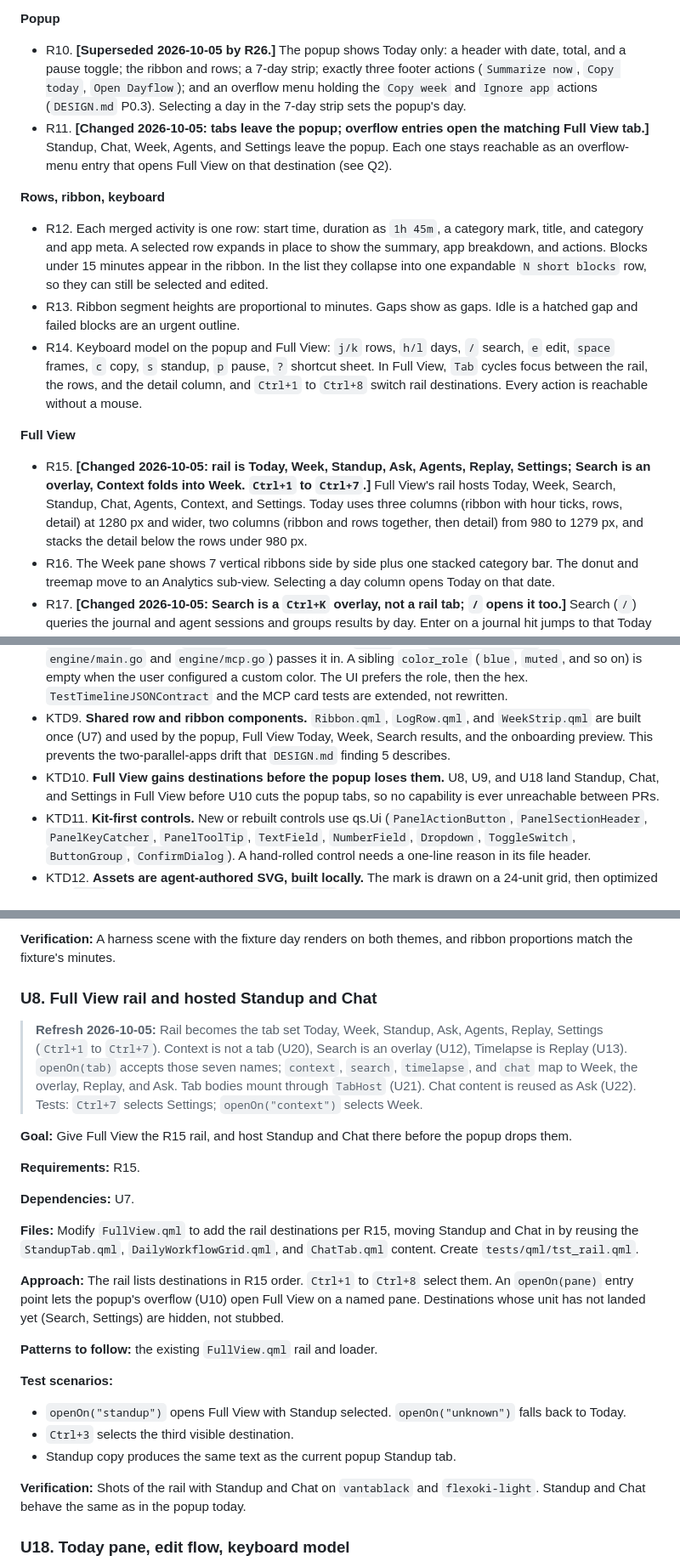
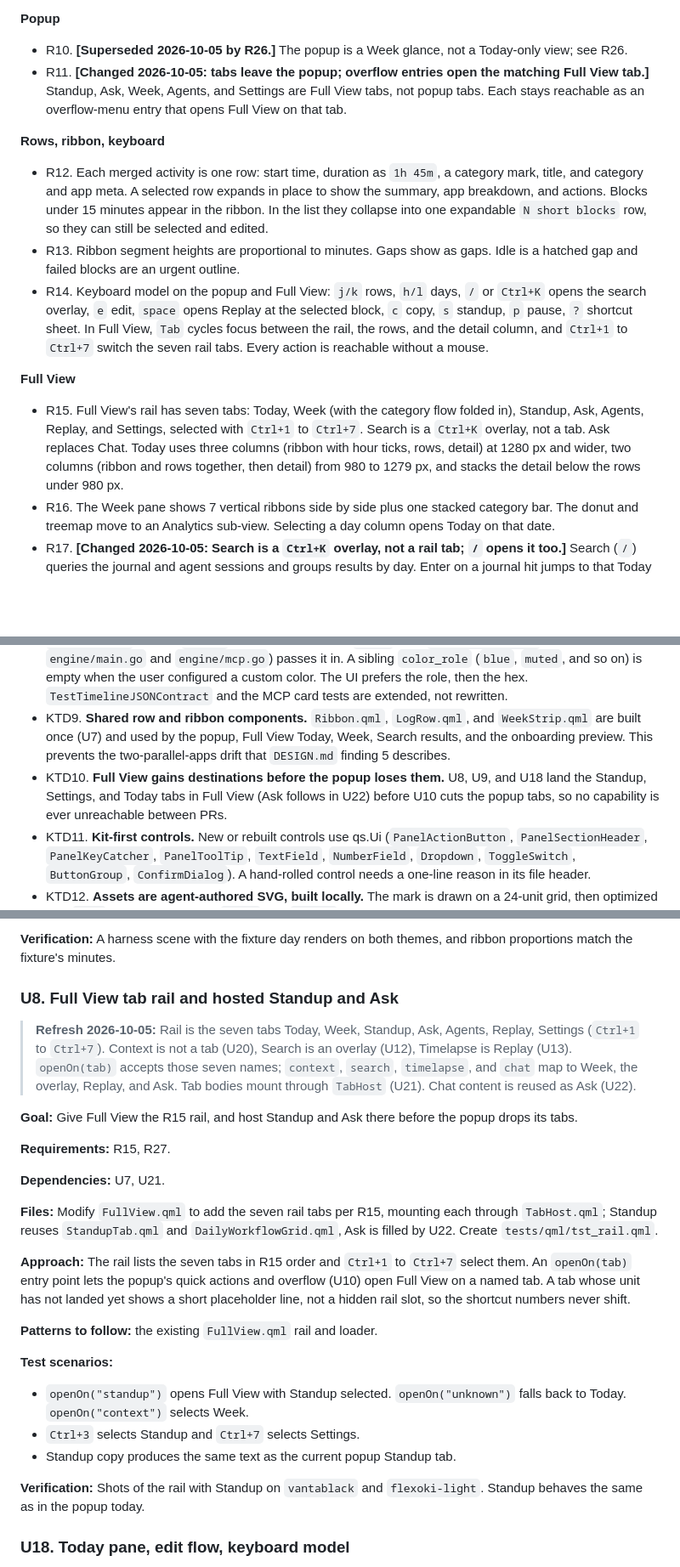
Before and after one commit to duketopceo/dayflow-linux, a Markdown page: docs/plans/2026-10-02-2315-feat-ribbon-log-ui-redesign-plan.md, 3 parts joined by grey strips. Shown at 85% size. Drawn GitHub-style; blank space fills up the shorter version.

```diff
--- a/docs/plans/2026-10-02-2315-feat-ribbon-log-ui-redesign-plan.md
+++ b/docs/plans/2026-10-02-2315-feat-ribbon-log-ui-redesign-plan.md
@@ -59,18 +59,18 @@ The audit in `DESIGN.md` section 2 found five cross-cutting failures. About 28 l
 
 **Popup**
 
-- R10. **[Superseded 2026-10-05 by R26.]** The popup shows Today only: a header with date, total, and a pause toggle; the ribbon and rows; a 7-day strip; exactly three footer actions (`Summarize now`, `Copy today`, `Open Dayflow`); and an overflow menu holding the `Copy week` and `Ignore app` actions (`DESIGN.md` P0.3). Selecting a day in the 7-day strip sets the popup's day.
-- R11. **[Changed 2026-10-05: tabs leave the popup; overflow entries open the matching Full View tab.]** Standup, Chat, Week, Agents, and Settings leave the popup. Each one stays reachable as an overflow-menu entry that opens Full View on that destination (see Q2).
+- R10. **[Superseded 2026-10-05 by R26.]** The popup is a Week glance, not a Today-only view; see R26.
+- R11. **[Changed 2026-10-05: tabs leave the popup; overflow entries open the matching Full View tab.]** Standup, Ask, Week, Agents, and Settings are Full View tabs, not popup tabs. Each stays reachable as an overflow-menu entry that opens Full View on that tab.
 
 **Rows, ribbon, keyboard**
 
 - R12. Each merged activity is one row: start time, duration as `1h 45m`, a category mark, title, and category and app meta. A selected row expands in place to show the summary, app breakdown, and actions. Blocks under 15 minutes appear in the ribbon. In the list they collapse into one expandable `N short blocks` row, so they can still be selected and edited.
 - R13. Ribbon segment heights are proportional to minutes. Gaps show as gaps. Idle is a hatched gap and failed blocks are an urgent outline.
-- R14. Keyboard model on the popup and Full View: `j/k` rows, `h/l` days, `/` search, `e` edit, `space` frames, `c` copy, `s` standup, `p` pause, `?` shortcut sheet. In Full View, `Tab` cycles focus between the rail, the rows, and the detail column, and `Ctrl+1` to `Ctrl+8` switch rail destinations. Every action is reachable without a mouse.
+- R14. Keyboard model on the popup and Full View: `j/k` rows, `h/l` days, `/` or `Ctrl+K` opens the search overlay, `e` edit, `space` opens Replay at the selected block, `c` copy, `s` standup, `p` pause, `?` shortcut sheet. In Full View, `Tab` cycles focus between the rail, the rows, and the detail column, and `Ctrl+1` to `Ctrl+7` switch the seven rail tabs. Every action is reachable without a mouse.
 
 **Full View**
 
-- R15. **[Changed 2026-10-05: rail is Today, Week, Standup, Ask, Agents, Replay, Settings; Search is an overlay, Context folds into Week. `Ctrl+1` to `Ctrl+7`.]** Full View's rail hosts Today, Week, Search, Standup, Chat, Agents, Context, and Settings. Today uses three columns (ribbon with hour ticks, rows, detail) at 1280 px and wider, two columns (ribbon and rows together, then detail) from 980 to 1279 px, and stacks the detail below the rows under 980 px.
+- R15. Full View's rail has seven tabs: Today, Week (with the category flow folded in), Standup, Ask, Agents, Replay, and Settings, selected with `Ctrl+1` to `Ctrl+7`. Search is a `Ctrl+K` overlay, not a tab. Ask replaces Chat. Today uses three columns (ribbon with hour ticks, rows, detail) at 1280 px and wider, two columns (ribbon and rows together, then detail) from 980 to 1279 px, and stacks the detail below the rows under 980 px.
 - R16. The Week pane shows 7 vertical ribbons side by side plus one stacked category bar. The donut and treemap move to an Analytics sub-view. Selecting a day column opens Today on that date.
 - R17. **[Changed 2026-10-05: Search is a `Ctrl+K` overlay, not a rail tab; `/` opens it too.]** Search (`/`) queries the journal and agent sessions and groups results by day. Enter on a journal hit jumps to that Today row, and Enter on an agent hit opens the Agents pane at that session.
 - R18. **[Changed 2026-10-05: the scrubber is the Replay tab; `space` on a Today row opens Replay at that block.]** Timelapse playback becomes a frame scrubber under the selected row. When `playback` is off, the scrubber shows a locked state that explains how to enable it.
@@ -151,7 +151,7 @@ The audit in `DESIGN.md` section 2 found five cross-cutting failures. About 28 l
 - KTD7. **Stall detection reuses `capture_state`.** `DESIGN.md` P0.2 proposed a new `stalled` field, but `printStatus` already emits `capture_state` with `recording`, `paused`, `locked`, or `down`, where `down` means no capture event within 3 capture intervals (minimum 60 s). The bar maps `down` to stalled. No engine change is needed for R8. R9's tooltip needs one additive engine change: `status --json` gains `today_minutes` and `last_block_end_ts`, which the bar formats on the UI side.
 - KTD8. **`color` and `color_role` are additive JSON.** Today, `categoryColorHex` in `engine/weekly.go` reaches only the weekly outputs. Timeline cards (`timelineJSON` in `engine/export.go`) carry no color. `timelineJSON` gains a `Config` parameter and emits `color` from `categoryColorHex`, and every caller (in `engine/main.go` and `engine/mcp.go`) passes it in. A sibling `color_role` (`blue`, `muted`, and so on) is empty when the user configured a custom color. The UI prefers the role, then the hex. `TestTimelineJSONContract` and the MCP card tests are extended, not rewritten.
 - KTD9. **Shared row and ribbon components.** `Ribbon.qml`, `LogRow.qml`, and `WeekStrip.qml` are built once (U7) and used by the popup, Full View Today, Week, Search results, and the onboarding preview. This prevents the two-parallel-apps drift that `DESIGN.md` finding 5 describes.
-- KTD10. **Full View gains destinations before the popup loses them.** U8, U9, and U18 land Standup, Chat, and Settings in Full View before U10 cuts the popup tabs, so no capability is ever unreachable between PRs.
+- KTD10. **Full View gains destinations before the popup loses them.** U8, U9, and U18 land the Standup, Settings, and Today tabs in Full View (Ask follows in U22) before U10 cuts the popup tabs, so no capability is ever unreachable between PRs.
 - KTD11. **Kit-first controls.** New or rebuilt controls use qs.Ui (`PanelActionButton`, `PanelSectionHeader`, `PanelKeyCatcher`, `PanelToolTip`, `TextField`, `NumberField`, `Dropdown`, `ToggleSwitch`, `ButtonGroup`, `ConfirmDialog`). A hand-rolled control needs a one-line reason in its file header.
 - KTD12. **Assets are agent-authored SVG, built locally.** The mark is drawn on a 24-unit grid, then optimized with `svgo` and rasterized with `resvg` and `oxipng`, all installed on this machine. Raster marketing images are captured from the harness, not generated. A `scripts/assets/build.sh` makes the assets reproducible.
 
@@ -474,28 +474,28 @@ Units are never renumbered. **[Changed]** marks units whose scope moved in the 2
 
 **Verification:** A harness scene with the fixture day renders on both themes, and ribbon proportions match the fixture's minutes.
 
-### U8. Full View rail and hosted Standup and Chat
+### U8. Full View tab rail and hosted Standup and Ask
 
-> **Refresh 2026-10-05:** Rail becomes the tab set Today, Week, Standup, Ask, Agents, Replay, Settings (`Ctrl+1` to `Ctrl+7`). Context is not a tab (U20), Search is an overlay (U12), Timelapse is Replay (U13). `openOn(tab)` accepts those seven names; `context`, `search`, `timelapse`, and `chat` map to Week, the overlay, Replay, and Ask. Tab bodies mount through `TabHost` (U21). Chat content is reused as Ask (U22). Tests: `Ctrl+7` selects Settings; `openOn("context")` selects Week.
+> **Refresh 2026-10-05:** Rail is the seven tabs Today, Week, Standup, Ask, Agents, Replay, Settings (`Ctrl+1` to `Ctrl+7`). Context is not a tab (U20), Search is an overlay (U12), Timelapse is Replay (U13). `openOn(tab)` accepts those seven names; `context`, `search`, `timelapse`, and `chat` map to Week, the overlay, Replay, and Ask. Tab bodies mount through `TabHost` (U21). Chat content is reused as Ask (U22).
 
-**Goal:** Give Full View the R15 rail, and host Standup and Chat there before the popup drops them.
+**Goal:** Give Full View the R15 rail, and host Standup and Ask there before the popup drops its tabs.
 
-**Requirements:** R15.
+**Requirements:** R15, R27.
 
-**Dependencies:** U7.
+**Dependencies:** U7, U21.
 
-**Files:** Modify `FullView.qml` to add the rail destinations per R15, moving Standup and Chat in by reusing the `StandupTab.qml`, `DailyWorkflowGrid.qml`, and `ChatTab.qml` content. Create `tests/qml/tst_rail.qml`.
+**Files:** Modify `FullView.qml` to add the seven rail tabs per R15, mounting each through `TabHost.qml`; Standup reuses `StandupTab.qml` and `DailyWorkflowGrid.qml`, Ask is filled by U22. Create `tests/qml/tst_rail.qml`.
 
-**Approach:** The rail lists destinations in R15 order. `Ctrl+1` to `Ctrl+8` select them. An `openOn(pane)` entry point lets the popup's overflow (U10) open Full View on a named pane. Destinations whose unit has not landed yet (Search, Settings) are hidden, not stubbed.
+**Approach:** The rail lists the seven tabs in R15 order and `Ctrl+1` to `Ctrl+7` select them. An `openOn(tab)` entry point lets the popup's quick actions and overflow (U10) open Full View on a named tab. A tab whose unit has not landed yet shows a short placeholder line, not a hidden rail slot, so the shortcut numbers never shift.
 
 **Patterns to follow:** the existing `FullView.qml` rail and loader.
 
 **Test scenarios:**
-- `openOn("standup")` opens Full View with Standup selected. `openOn("unknown")` falls back to Today.
-- `Ctrl+3` selects the third visible destination.
+- `openOn("standup")` opens Full View with Standup selected. `openOn("unknown")` falls back to Today. `openOn("context")` selects Week.
+- `Ctrl+3` selects Standup and `Ctrl+7` selects Settings.
 - Standup copy produces the same text as the current popup Standup tab.
 
-**Verification:** Shots of the rail with Standup and Chat on `vantablack` and `flexoki-light`. Standup and Chat behave the same as in the popup today.
+**Verification:** Shots of the rail with Standup on `vantablack` and `flexoki-light`. Standup behaves the same as in the popup today.
 
 ### U18. Today pane, edit flow, keyboard model
 
```
Also changed, not shown: other parts of docs/plans/2026-10-02-2315-feat-ribbon-log-ui-redesign-plan.md (+28 -31 lines), ROADMAP.md (+1 -1 lines), docs/plans/2026-10-05-1200-feat-dayflow-program-roadmap-plan.md (+2 -2 lines).
